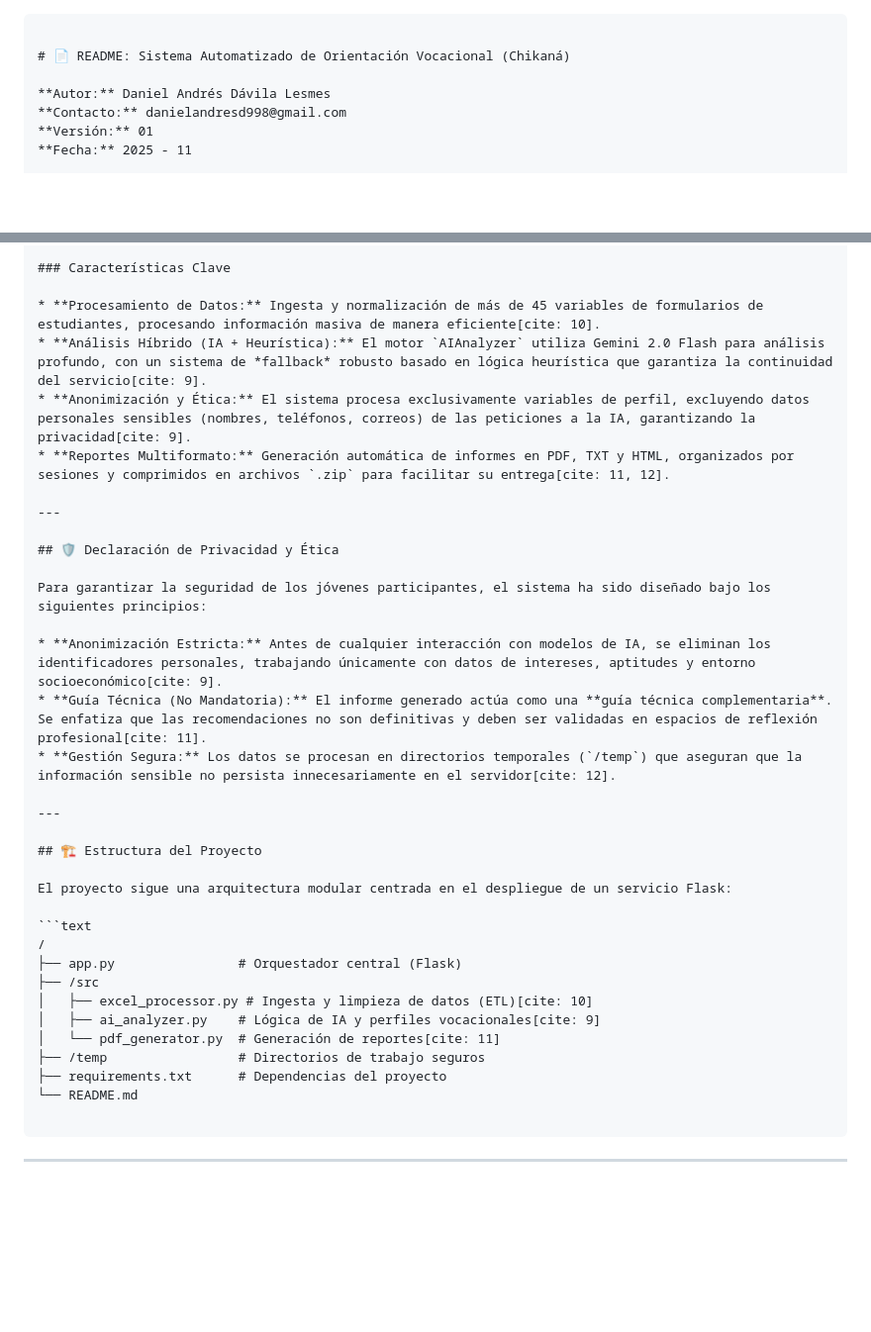
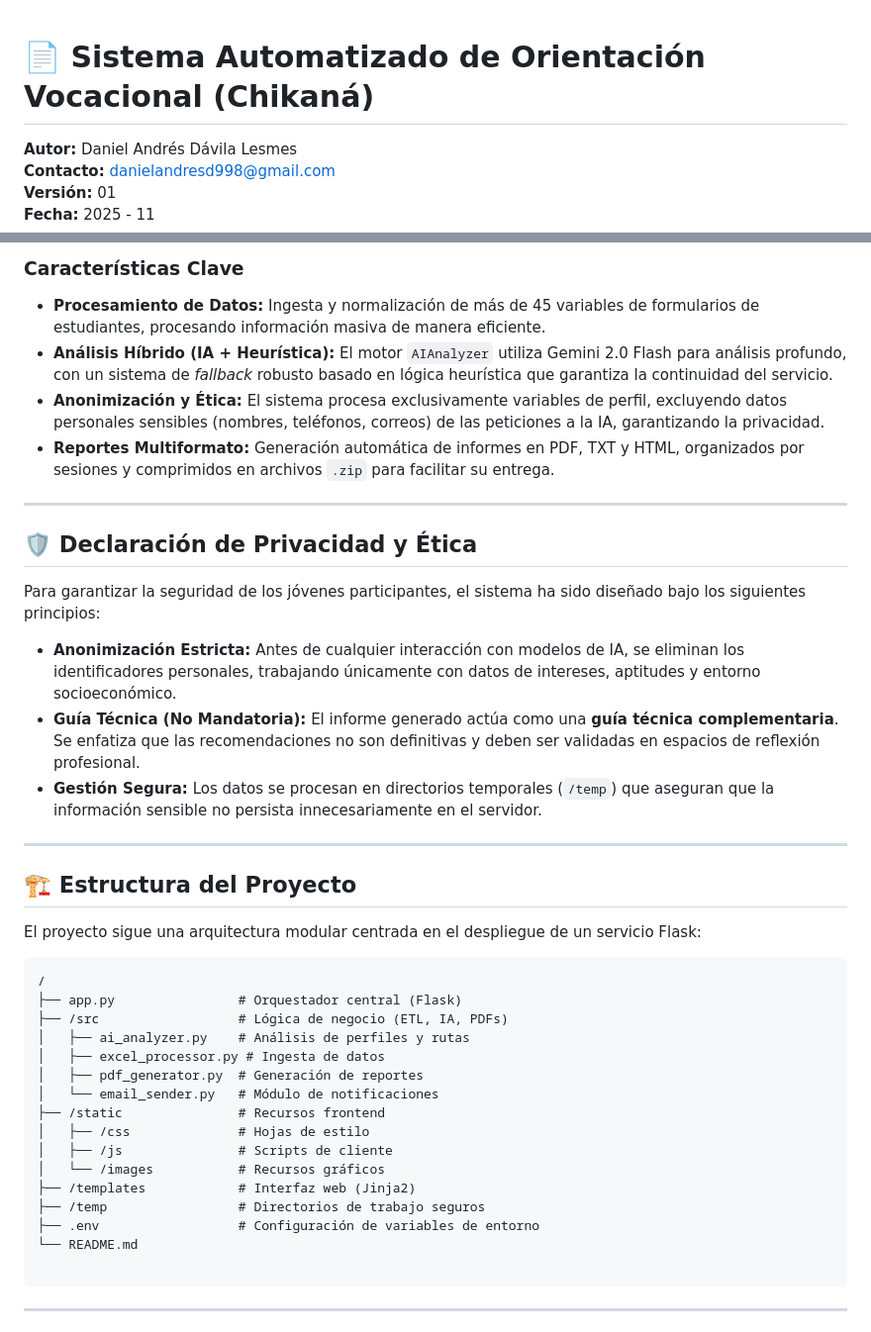
Before and after one commit to DanielAndresD/orientacion_vocacional, a Markdown page: README.md, 2 parts joined by grey strips. Shown at 99% size. Drawn GitHub-style; blank space fills up the shorter version.

````diff
--- a/README.md
+++ b/README.md
@@ -1,6 +1,5 @@
-```markdown
 
-# 📄 README: Sistema Automatizado de Orientación Vocacional (Chikaná)
+# 📄 Sistema Automatizado de Orientación Vocacional (Chikaná)
 
 **Autor:** Daniel Andrés Dávila Lesmes
 **Contacto:** danielandresd998@gmail.com
@@ -15,10 +14,10 @@ Este proyecto es una herramienta de automatización diseñada para la **orientac
 
 ### Características Clave
 
-* **Procesamiento de Datos:** Ingesta y normalización de más de 45 variables de formularios de estudiantes, procesando información masiva de manera eficiente[cite: 10].
-* **Análisis Híbrido (IA + Heurística):** El motor `AIAnalyzer` utiliza Gemini 2.0 Flash para análisis profundo, con un sistema de *fallback* robusto basado en lógica heurística que garantiza la continuidad del servicio[cite: 9].
-* **Anonimización y Ética:** El sistema procesa exclusivamente variables de perfil, excluyendo datos personales sensibles (nombres, teléfonos, correos) de las peticiones a la IA, garantizando la privacidad[cite: 9].
-* **Reportes Multiformato:** Generación automática de informes en PDF, TXT y HTML, organizados por sesiones y comprimidos en archivos `.zip` para facilitar su entrega[cite: 11, 12].
+* **Procesamiento de Datos:** Ingesta y normalización de más de 45 variables de formularios de estudiantes, procesando información masiva de manera eficiente.
+* **Análisis Híbrido (IA + Heurística):** El motor `AIAnalyzer` utiliza Gemini 2.0 Flash para análisis profundo, con un sistema de *fallback* robusto basado en lógica heurística que garantiza la continuidad del servicio.
+* **Anonimización y Ética:** El sistema procesa exclusivamente variables de perfil, excluyendo datos personales sensibles (nombres, teléfonos, correos) de las peticiones a la IA, garantizando la privacidad.
+* **Reportes Multiformato:** Generación automática de informes en PDF, TXT y HTML, organizados por sesiones y comprimidos en archivos `.zip` para facilitar su entrega.
 
 ---
 
@@ -26,9 +25,9 @@ Este proyecto es una herramienta de automatización diseñada para la **orientac
 
 Para garantizar la seguridad de los jóvenes participantes, el sistema ha sido diseñado bajo los siguientes principios:
 
-* **Anonimización Estricta:** Antes de cualquier interacción con modelos de IA, se eliminan los identificadores personales, trabajando únicamente con datos de intereses, aptitudes y entorno socioeconómico[cite: 9].
-* **Guía Técnica (No Mandatoria):** El informe generado actúa como una **guía técnica complementaria**. Se enfatiza que las recomendaciones no son definitivas y deben ser validadas en espacios de reflexión profesional[cite: 11].
-* **Gestión Segura:** Los datos se procesan en directorios temporales (`/temp`) que aseguran que la información sensible no persista innecesariamente en el servidor[cite: 12].
+* **Anonimización Estricta:** Antes de cualquier interacción con modelos de IA, se eliminan los identificadores personales, trabajando únicamente con datos de intereses, aptitudes y entorno socioeconómico.
+* **Guía Técnica (No Mandatoria):** El informe generado actúa como una **guía técnica complementaria**. Se enfatiza que las recomendaciones no son definitivas y deben ser validadas en espacios de reflexión profesional.
+* **Gestión Segura:** Los datos se procesan en directorios temporales (`/temp`) que aseguran que la información sensible no persista innecesariamente en el servidor.
 
 ---
 
@@ -39,12 +38,18 @@ El proyecto sigue una arquitectura modular centrada en el despliegue de un servi
 ```text
 /
 ├── app.py                # Orquestador central (Flask)
-├── /src
-│   ├── excel_processor.py # Ingesta y limpieza de datos (ETL)[cite: 10]
-│   ├── ai_analyzer.py    # Lógica de IA y perfiles vocacionales[cite: 9]
-│   └── pdf_generator.py  # Generación de reportes[cite: 11]
+├── /src                  # Lógica de negocio (ETL, IA, PDFs)
+│   ├── ai_analyzer.py    # Análisis de perfiles y rutas
+│   ├── excel_processor.py # Ingesta de datos
+│   ├── pdf_generator.py  # Generación de reportes
+│   └── email_sender.py   # Módulo de notificaciones
+├── /static               # Recursos frontend
+│   ├── /css              # Hojas de estilo
+│   ├── /js               # Scripts de cliente
+│   └── /images           # Recursos gráficos
+├── /templates            # Interfaz web (Jinja2)
 ├── /temp                 # Directorios de trabajo seguros
-├── requirements.txt      # Dependencias del proyecto
+├── .env                  # Configuración de variables de entorno
 └── README.md
 
 ```
````
